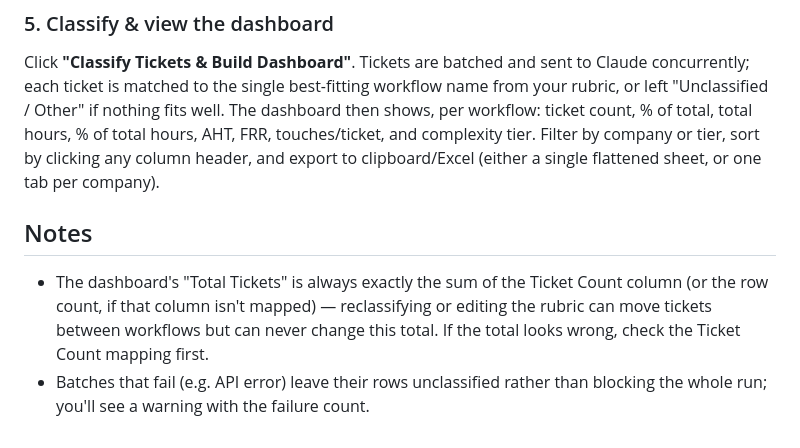
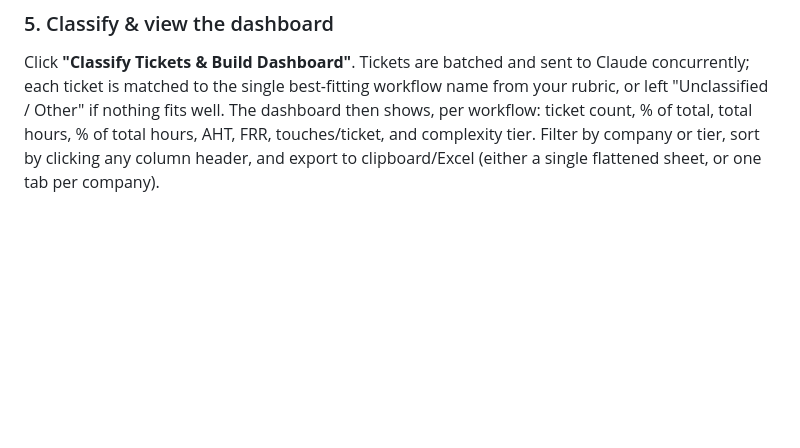
Before and after one commit to yashagarwal-mercor/ticket_classification_dashboard, a Markdown page: README.md, the part around the change. GitHub-like rendering; blank space fills up the shorter version.

Commit message:
Remove notes section from README
Removed notes section from README.md.

```diff
--- a/README.md
+++ b/README.md
@@ -112,13 +112,3 @@ fits well. The dashboard then shows, per workflow: ticket count, % of total,
 total hours, % of total hours, AHT, FRR, touches/ticket, and complexity tier.
 Filter by company or tier, sort by clicking any column header, and export to
 clipboard/Excel (either a single flattened sheet, or one tab per company).
-
-## Notes
-
-- The dashboard's "Total Tickets" is always exactly the sum of the Ticket
-  Count column (or the row count, if that column isn't mapped) — reclassifying
-  or editing the rubric can move tickets between workflows but can never
-  change this total. If the total looks wrong, check the Ticket Count mapping
-  first.
-- Batches that fail (e.g. API error) leave their rows unclassified rather than
-  blocking the whole run; you'll see a warning with the failure count.
```
